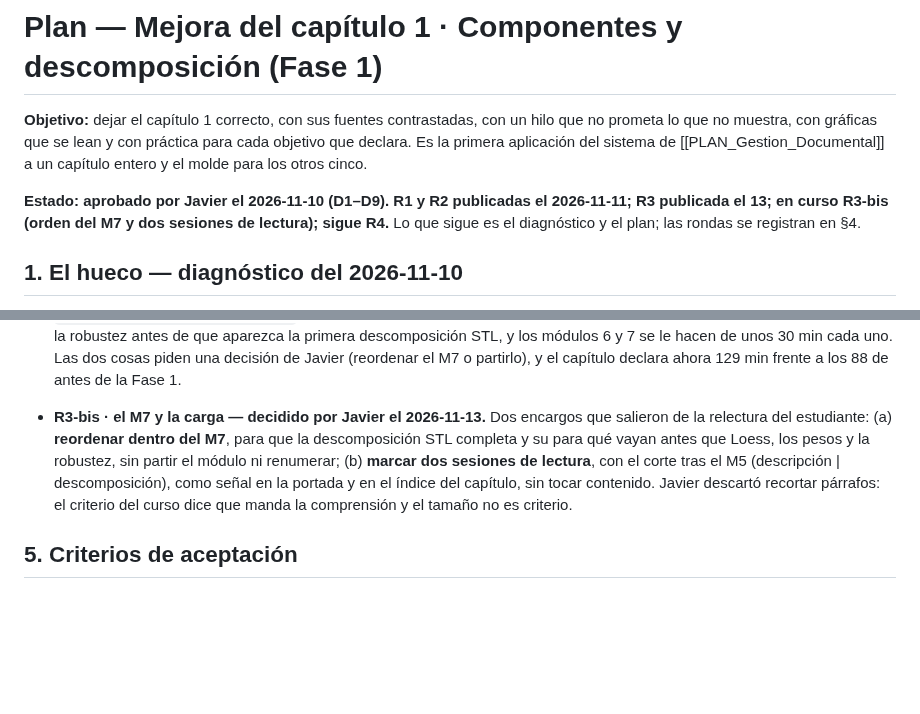
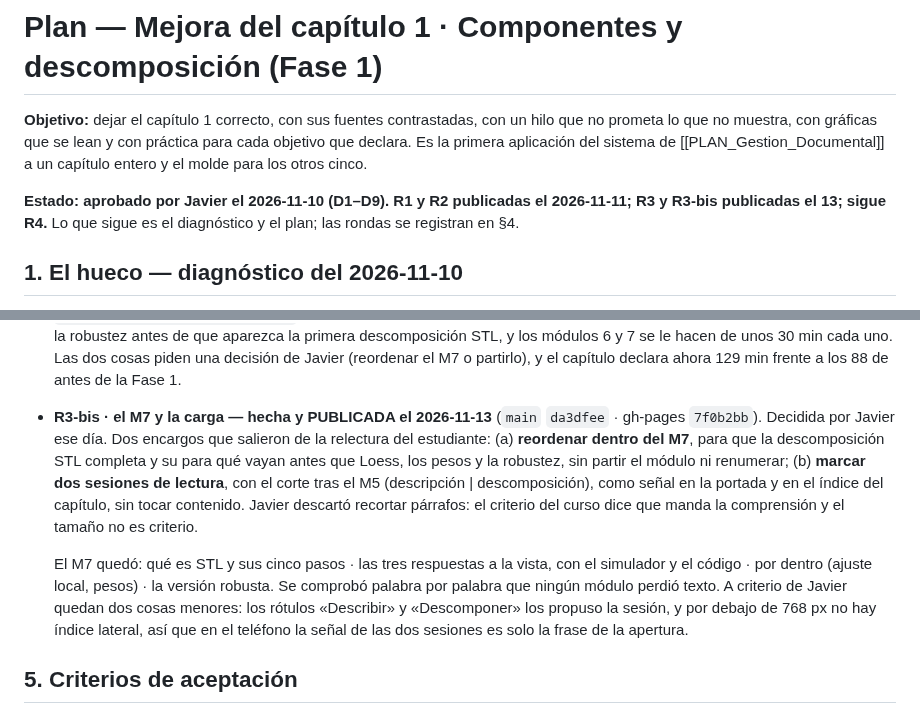
Before and after one commit to JotaMao1985/Series-de-Tiempo_Un_Bosque, a Markdown page: PLAN_Mejora_Cap1.md, 2 parts joined by grey strips. Drawn GitHub-style; blank space fills up the shorter version.

Commit message:
Registra la publicación de la R3-bis del capítulo 1
main da3dfee · gh-pages 7f0b2bb, 2026-11-13.

Co-Authored-By: Claude Opus 5 <noreply@anthropic.com>

```diff
--- a/PLAN_Mejora_Cap1.md
+++ b/PLAN_Mejora_Cap1.md
@@ -13,7 +13,7 @@ prometa lo que no muestra, con gráficas que se lean y con práctica para cada o
 declara. Es la primera aplicación del sistema de [[PLAN_Gestion_Documental]] a un capítulo entero
 y el molde para los otros cinco.
 
-**Estado: aprobado por Javier el 2026-11-10 (D1–D9). R1 y R2 publicadas el 2026-11-11; R3 publicada el 13; en curso R3-bis (orden del M7 y dos sesiones de lectura); sigue R4.** Lo que sigue es el diagnóstico y el plan;
+**Estado: aprobado por Javier el 2026-11-10 (D1–D9). R1 y R2 publicadas el 2026-11-11; R3 y R3-bis publicadas el 13; sigue R4.** Lo que sigue es el diagnóstico y el plan;
 las rondas se registran en §4.
 
 ## 1. El hueco — diagnóstico del 2026-11-10
@@ -151,12 +151,18 @@ Cada una lleva mi recomendación; las decide Javier.
   cada uno. Las dos cosas piden una decisión de Javier (reordenar el M7 o partirlo), y el capítulo
   declara ahora 129 min frente a los 88 de antes de la Fase 1.
 
-- **R3-bis · el M7 y la carga — decidido por Javier el 2026-11-13.** Dos encargos que salieron de la
+- **R3-bis · el M7 y la carga — hecha y PUBLICADA el 2026-11-13** (`main` `da3dfee` · gh-pages `7f0b2bb`). Decidida por Javier ese día. Dos encargos que salieron de la
   relectura del estudiante: (a) **reordenar dentro del M7**, para que la descomposición STL completa y
   su para qué vayan antes que Loess, los pesos y la robustez, sin partir el módulo ni renumerar; (b)
   **marcar dos sesiones de lectura**, con el corte tras el M5 (descripción | descomposición), como señal
   en la portada y en el índice del capítulo, sin tocar contenido. Javier descartó recortar párrafos: el
   criterio del curso dice que manda la comprensión y el tamaño no es criterio.
+
+  El M7 quedó: qué es STL y sus cinco pasos · las tres respuestas a la vista, con el simulador y el
+  código · por dentro (ajuste local, pesos) · la versión robusta. Se comprobó palabra por palabra que
+  ningún módulo perdió texto. A criterio de Javier quedan dos cosas menores: los rótulos «Describir» y
+  «Descomponer» los propuso la sesión, y por debajo de 768 px no hay índice lateral, así que en el
+  teléfono la señal de las dos sesiones es solo la frase de la apertura.
 
 ## 5. Criterios de aceptación
 
```
